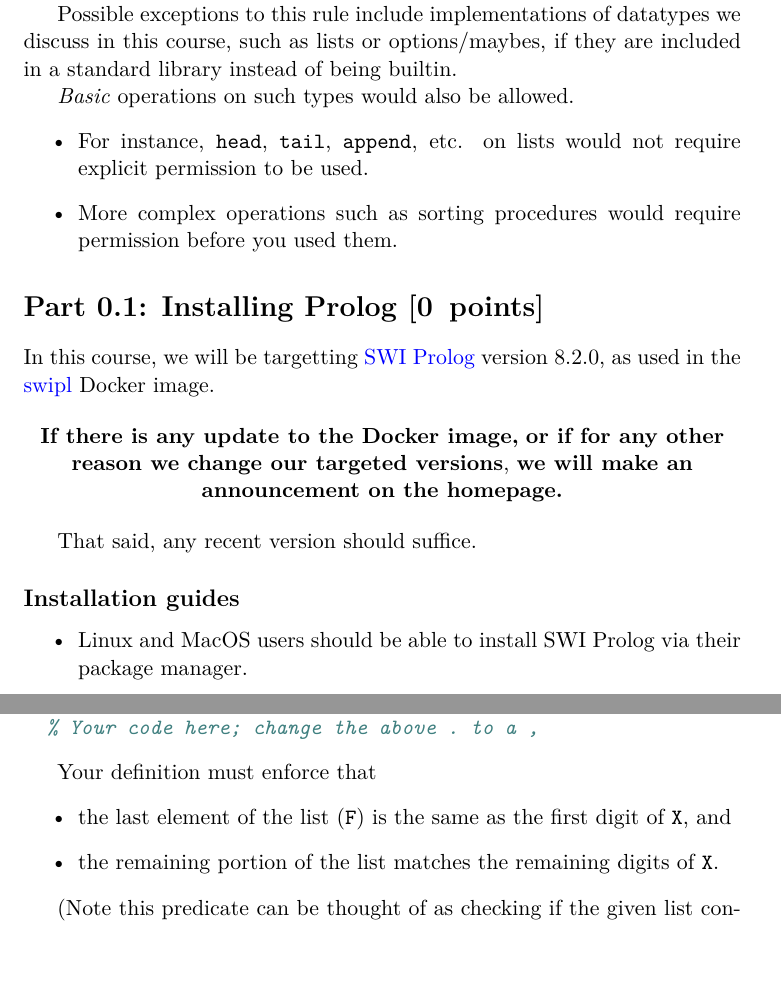
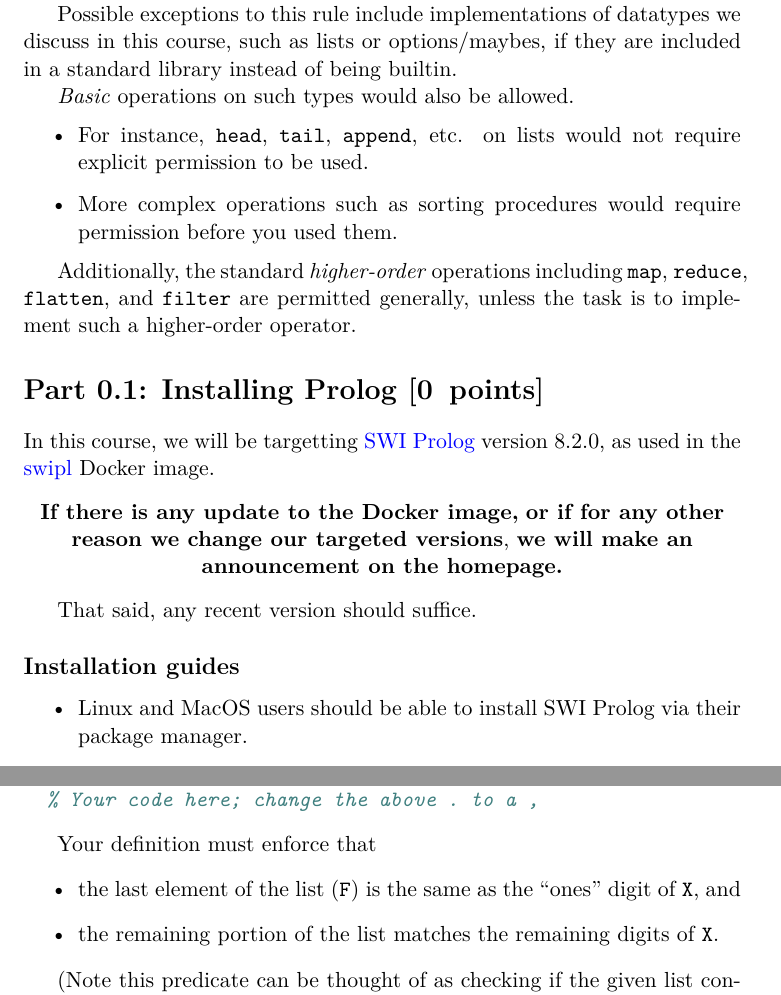
Before and after one commit to armkeh/principles-of-programming-languages, a LaTeX problem sheet (homework/h2.tex): two parts of pages 4 and 6 of 7, joined at a grey line, cut so that both start at the same text. The pictures show the PDF file homework/h2.pdf that the author committed with the source.

Commit message:
Add allowance for higher order functions to homework boilerplate.

```diff
--- a/homework/h2.tex
+++ b/homework/h2.tex
@@ -134,9 +134,9 @@ This information will help ensure we are able
 to accept your submission once the technical difficulties are resolved.
 
 \subsection*{Proper conduct for coursework}
-\label{sec:orgb3b7017}
+\label{sec:orgbc0dca3}
 \subsubsection*{Individual work}
-\label{sec:org60b3fc7}
+\label{sec:org7e4c815}
 
 Unless explicitely stated in the homework questions,
 all homework in this course is intended
@@ -204,8 +204,12 @@ would not require explicit permission to be used.
 would require permission before you used them.
 \end{itemize}
 
+Additionally, the standard \emph{higher-order} operations
+including \texttt{map}, \texttt{reduce}, \texttt{flatten}, and \texttt{filter} are permitted generally,
+unless the task is to implement such a higher-order operator.
+
 \section*{Part 0.1: Installing Prolog                            [0 points]}
-\label{sec:orge4df6a9}
+\label{sec:org1afa2ae}
 In this course, we will be targetting
 \href{https://www.swi-prolog.org/}{SWI Prolog} version 8.2.0,
 as used in the
@@ -221,7 +225,7 @@ Docker image.
 That said, any recent version should suffice.
 
 \subsection*{Installation guides}
-\label{sec:org4a2f546}
+\label{sec:orga8afcd2}
 \begin{itemize}
 \item Linux and MacOS users should be able to install SWI Prolog
 via their package manager.
@@ -230,14 +234,14 @@ provides downloads of prebuilt binaries for SWI Prolog 8.2.1.
 \end{itemize}
 
 \section*{Part 0.2: Basic Prolog programming                     [0 points]}
-\label{sec:org0acf859}
+\label{sec:org61d1c6d}
 Some basic tutorial on Scala will be given
 in an upcoming lecture, and also in the tutorials,
 and should provide you with the knowledge you need
 to complete this homework.
 
 \section*{Prolog specific instructions}
-\label{sec:orged00c00}
+\label{sec:org81b4647}
 In your Prolog code in this course,
 you are allowed to use all builtin predicates;
 in particular, see the following entries of the
@@ -278,7 +282,7 @@ Using this predicate, define a \texttt{isPrime} predicate
 such that \texttt{isPrime(X)} returns true if \texttt{X} is a prime number.
 
 \section*{Part 2: From number to list of digits (and vice versa) [15 points]}
-\label{sec:org8cc2729}
+\label{sec:orgc62485a}
 Complete the following definition of predicate that checks
 if a given list is a list of the digits in a given integer.
 We have filled in code to fetch the last element of the list
@@ -294,7 +298,7 @@ isDigitList(X,L) :-
 Your definition must enforce that
 \begin{itemize}
 \item the last element of the list (\texttt{F}) is the same
-as the first digit of \texttt{X}, and
+as the “ones” digit of \texttt{X}, and
 \item the remaining portion of the list matches the remaining
 digits of \texttt{X}.
 \end{itemize}
@@ -335,7 +339,7 @@ if a given integer is both
 \end{enumerate}
 
 \section*{Part 5: Efficiency                                     [10 bonus\_points]}
-\label{sec:org06bdc57}
+\label{sec:orga62d956}
 
 For extra marks, research how to make your above definitions more efficient.
 
```
Also changed, not shown: homework/h2.pdf, homework/h2.tex (26 more changed lines), 3 other files.
